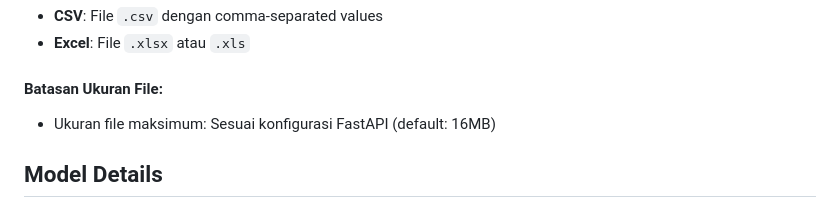
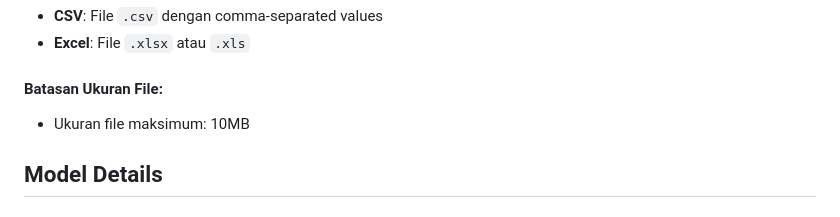
Before and after one commit to adiwira09/car-price-regression, a Markdown page: README.md, the part around the change printed below. Rendered like a GitHub page.

```diff
--- a/README.md
+++ b/README.md
@@ -251,7 +249,7 @@ wheelbase,carlength,carwidth,curbweight,enginesize,boreratio,horsepower,citympg,
 - **Excel**: File `.xlsx` atau `.xls`
 
 #### Batasan Ukuran File:
-- Ukuran file maksimum: Sesuai konfigurasi FastAPI (default: 16MB)
+- Ukuran file maksimum: 10MB
 
 ## Model Details
 ### Algorithm
```
Also changed, not shown: other parts of README.md (+0 -2 lines).
